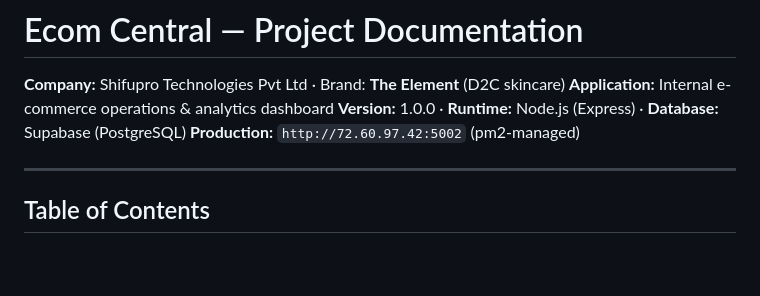
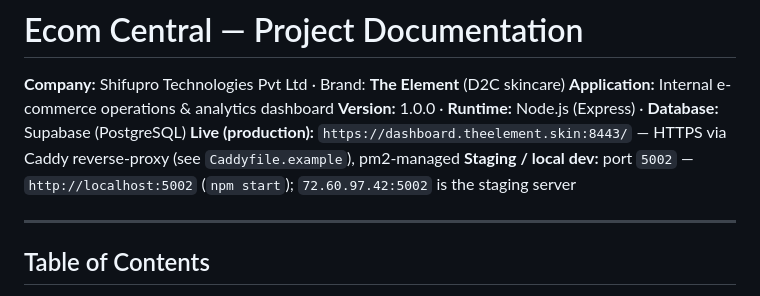
Before and after one commit to sugandhm881/te-ecom, a Markdown page: PROJECT_DOCUMENTATION.md, the part around the change. Drawn GitHub-style; blank space fills up the shorter version.

Commit message:
Fix live URL in docs: dashboard.theelement.skin:8443 (5002 is staging)
Co-Authored-By: Claude Opus 4.8 <noreply@anthropic.com>

```diff
--- a/PROJECT_DOCUMENTATION.md
+++ b/PROJECT_DOCUMENTATION.md
@@ -3,7 +3,8 @@
 **Company:** Shifupro Technologies Pvt Ltd · Brand: **The Element** (D2C skincare)
 **Application:** Internal e-commerce operations & analytics dashboard
 **Version:** 1.0.0 · **Runtime:** Node.js (Express) · **Database:** Supabase (PostgreSQL)
-**Production:** `http://72.60.97.42:5002` (pm2-managed)
+**Live (production):** `https://dashboard.theelement.skin:8443/` — HTTPS via Caddy reverse-proxy (see `Caddyfile.example`), pm2-managed
+**Staging / local dev:** port `5002` — `http://localhost:5002` (`npm start`); `72.60.97.42:5002` is the staging server
 
 ---
 
```
